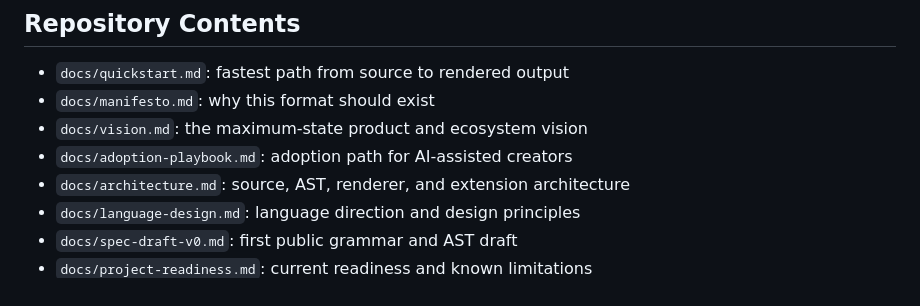
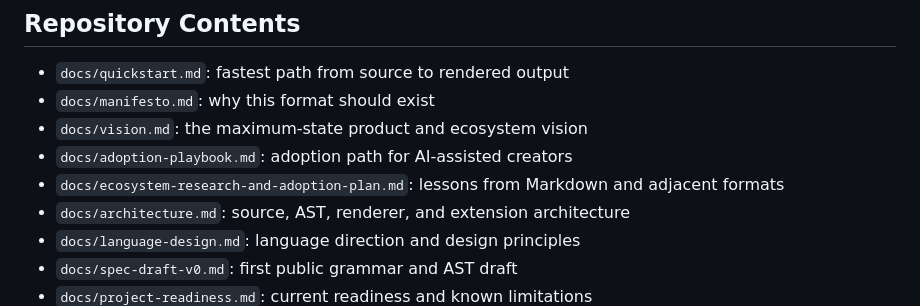
Before and after one commit to philo-kim/vmd, a Markdown page: README.md, the part around the change. Drawn GitHub-style.

Commit message:
Add ecosystem adoption strategy research

```diff
--- a/README.md
+++ b/README.md
@@ -90,6 +90,7 @@ Current behavior:
 - `docs/manifesto.md`: why this format should exist
 - `docs/vision.md`: the maximum-state product and ecosystem vision
 - `docs/adoption-playbook.md`: adoption path for AI-assisted creators
+- `docs/ecosystem-research-and-adoption-plan.md`: lessons from Markdown and adjacent formats
 - `docs/architecture.md`: source, AST, renderer, and extension architecture
 - `docs/language-design.md`: language direction and design principles
 - `docs/spec-draft-v0.md`: first public grammar and AST draft
```
